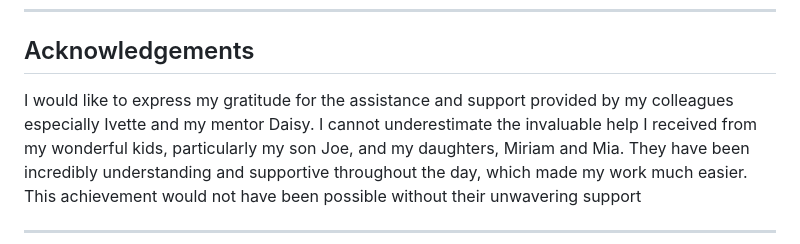
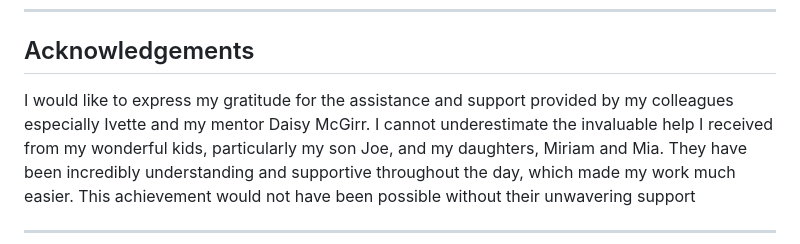
Before and after one commit to MinuMThomas/LivePlants, a Markdown page: README.md, the part around the change. Drawn GitHub-style.

Commit message:
docs: updated README.md.

```diff
--- a/README.md
+++ b/README.md
@@ -647,7 +647,7 @@ class MediaStorage(S3Boto3Storage):
 
 ## Acknowledgements
 
-I would like to express my gratitude for the assistance and support provided by my colleagues especially Ivette and my mentor Daisy.
+I would like to express my gratitude for the assistance and support provided by my colleagues especially Ivette and my mentor Daisy McGirr.
 I cannot underestimate the invaluable help I received from my wonderful kids, particularly my son Joe, and my daughters, Miriam and Mia. They have been incredibly understanding and supportive throughout the day, which made my work much easier. This achievement would not have been possible without their unwavering support
 
 -----
```
